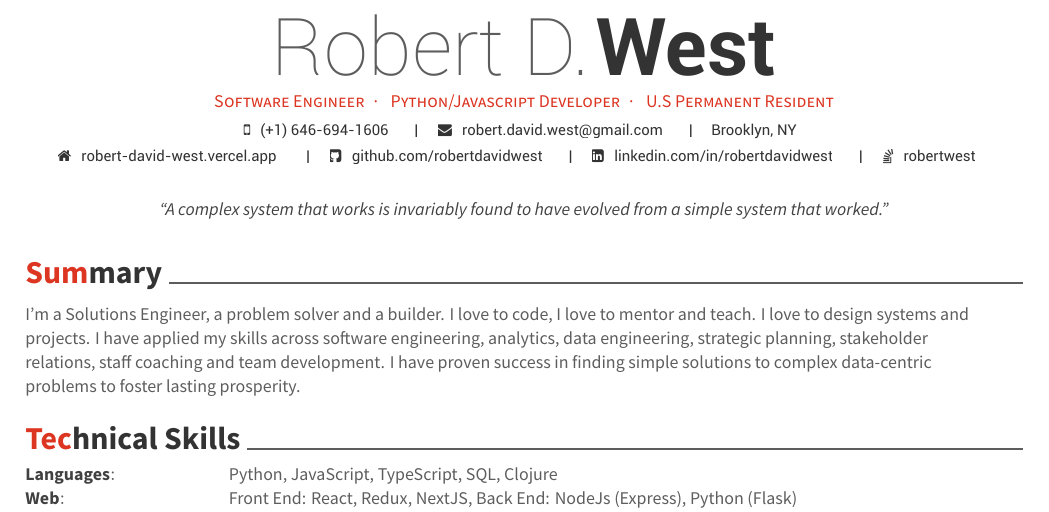
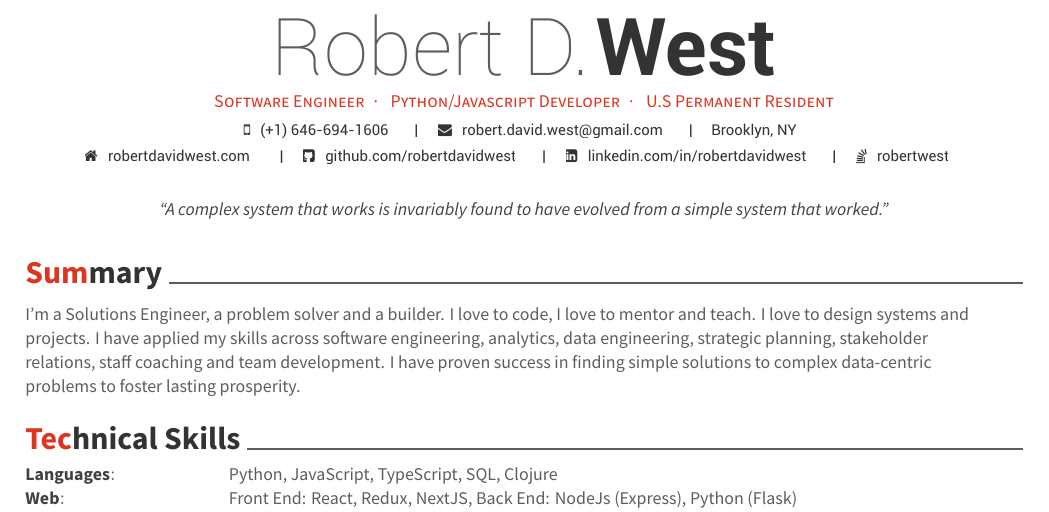
Before and after one commit to robertdavidwest/resume, a LaTeX CV (resume.tex): part of page 1 of 2, cut so that both start at the same text. Compiled offline with XeLaTeX.

Commit message:
dns tranfer complete, able to use robertdavidwest.com again

```diff
--- a/resume.tex
+++ b/resume.tex
@@ -61,7 +61,7 @@
 \mobile{(+1) 646-694-1606}
 %%% Social
 \email{robert.david.west@gmail.com}
-\homepage{robert-david-west.vercel.app}
+\homepage{robertdavidwest.com}
 \github{github.com/robertdavidwest}
 \linkedin{linkedin.com/in/robertdavidwest}
 \stackoverflow{3220100/robertwest}{robertwest}
```
Also changed, not shown: resume.pdf, resume.tex (2 more changed lines).
